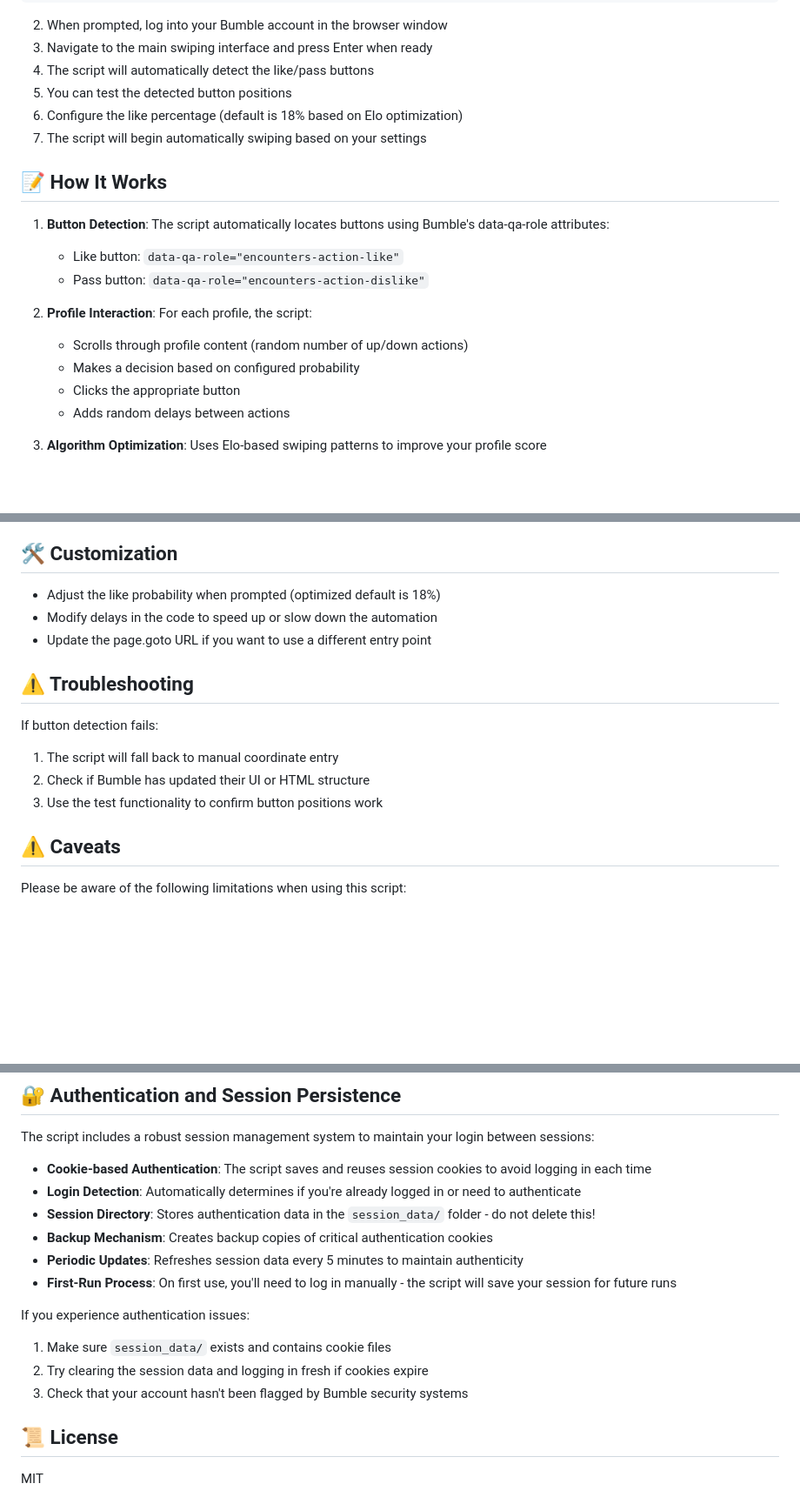
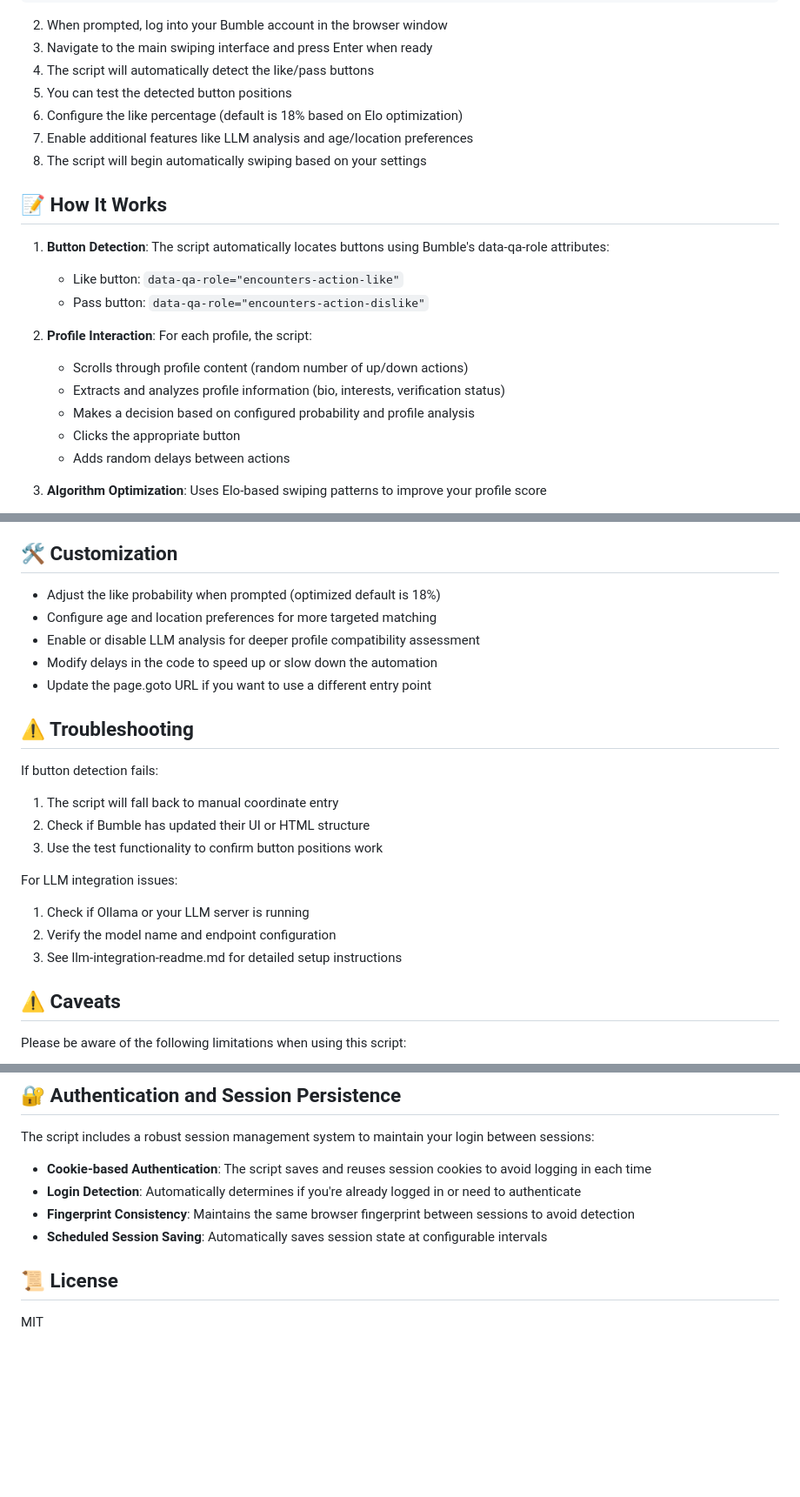
Before and after one commit to jofftiquez/bee-farm, a Markdown page: README.md, 3 parts joined by grey strips. Shown at 87% size. GitHub-like rendering; blank space fills up the shorter version.

```diff
--- a/README.md
+++ b/README.md
@@ -131,7 +161,8 @@ node index.js
 4. The script will automatically detect the like/pass buttons
 5. You can test the detected button positions
 6. Configure the like percentage (default is 18% based on Elo optimization)
-7. The script will begin automatically swiping based on your settings
+7. Enable additional features like LLM analysis and age/location preferences
+8. The script will begin automatically swiping based on your settings
 
 ## 📝 How It Works
 
@@ -141,7 +172,8 @@ node index.js
 
 2. **Profile Interaction**: For each profile, the script:
    - Scrolls through profile content (random number of up/down actions)
-   - Makes a decision based on configured probability
+   - Extracts and analyzes profile information (bio, interests, verification status)
+   - Makes a decision based on configured probability and profile analysis
    - Clicks the appropriate button
    - Adds random delays between actions
 
@@ -219,6 +263,8 @@ The script implements this ratio while adding randomness to avoid pattern detect
 ## 🛠️ Customization
 
 - Adjust the like probability when prompted (optimized default is 18%)
+- Configure age and location preferences for more targeted matching
+- Enable or disable LLM analysis for deeper profile compatibility assessment
 - Modify delays in the code to speed up or slow down the automation
 - Update the page.goto URL if you want to use a different entry point
 
@@ -228,6 +274,11 @@ If button detection fails:
 1. The script will fall back to manual coordinate entry
 2. Check if Bumble has updated their UI or HTML structure
 3. Use the test functionality to confirm button positions work
+
+For LLM integration issues:
+1. Check if Ollama or your LLM server is running
+2. Verify the model name and endpoint configuration
+3. See llm-integration-readme.md for detailed setup instructions
 
 ## ⚠️ Caveats
 
@@ -248,15 +299,8 @@ The script includes a robust session management system to maintain your login be
 
 - **Cookie-based Authentication**: The script saves and reuses session cookies to avoid logging in each time
 - **Login Detection**: Automatically determines if you're already logged in or need to authenticate
-- **Session Directory**: Stores authentication data in the `session_data/` folder - do not delete this!
-- **Backup Mechanism**: Creates backup copies of critical authentication cookies
-- **Periodic Updates**: Refreshes session data every 5 minutes to maintain authenticity
-- **First-Run Process**: On first use, you'll need to log in manually - the script will save your session for future runs
-
-If you experience authentication issues:
-1. Make sure `session_data/` exists and contains cookie files
-2. Try clearing the session data and logging in fresh if cookies expire
-3. Check that your account hasn't been flagged by Bumble security systems
+- **Fingerprint Consistency**: Maintains the same browser fingerprint between sessions to avoid detection
+- **Scheduled Session Saving**: Automatically saves session state at configurable intervals
 
 ## 📜 License
 
```
Also changed, not shown: other parts of README.md (+43 -1 lines).
